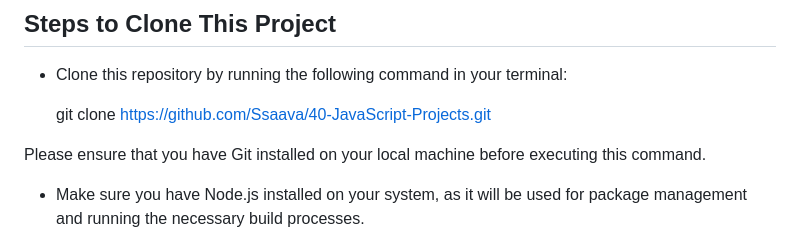
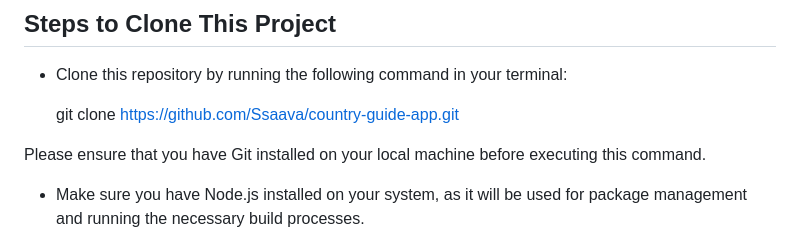
Before and after one commit to Ssaava/country-guide-app, a Markdown page: README.md, the part around one of its changes. GitHub-like rendering.

```diff
--- a/README.md
+++ b/README.md
@@ -72,7 +72,7 @@ By leveraging the **REST Countries API**, we can access a vast repository of cou
 
 - Clone this repository by running the following command in your terminal:
 
-  git clone https://github.com/Ssaava/40-JavaScript-Projects.git
+  git clone https://github.com/Ssaava/country-guide-app.git
 
 Please ensure that you have Git installed on your local machine before executing this command.
 
```
Also changed, not shown: other parts of README.md (+1 -1 lines).
